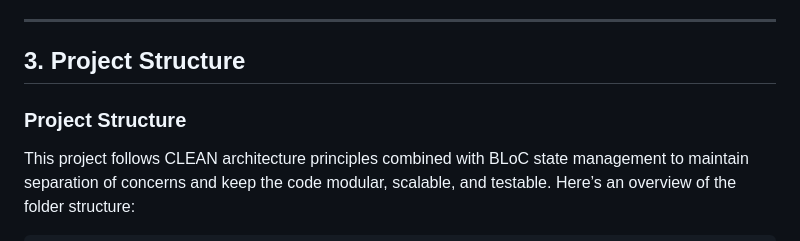
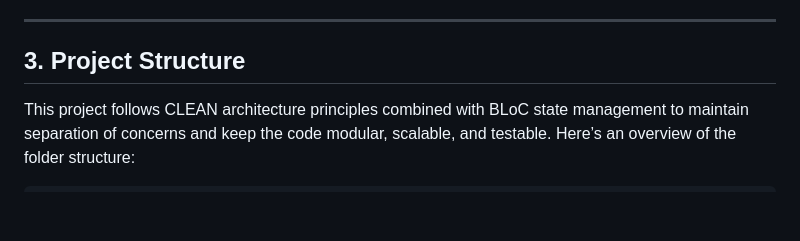
Before and after one commit to WalMaa/unioulu-ips-community-app, a Markdown page: README.md, the part around the change. Drawn GitHub-style; blank space fills up the shorter version.

````diff
--- a/README.md
+++ b/README.md
@@ -160,8 +160,6 @@ For further assistance with running or debugging the project, please refer to th
 ---
 ## 3. Project Structure
 
-### Project Structure
-
 This project follows CLEAN architecture principles combined with BLoC state management to maintain separation of concerns and keep the code modular, scalable, and testable. Here’s an overview of the folder structure:
 ```bash
 lib/
````
